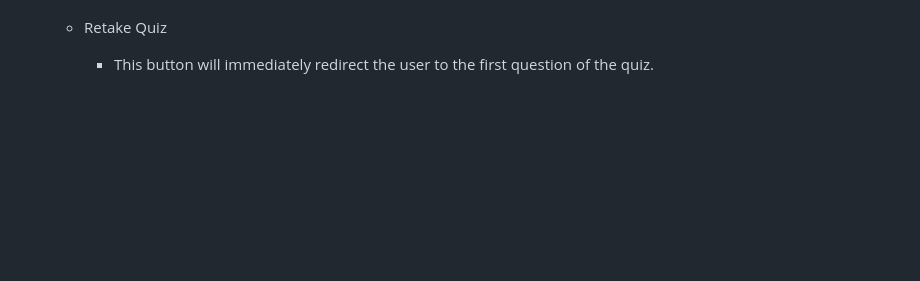
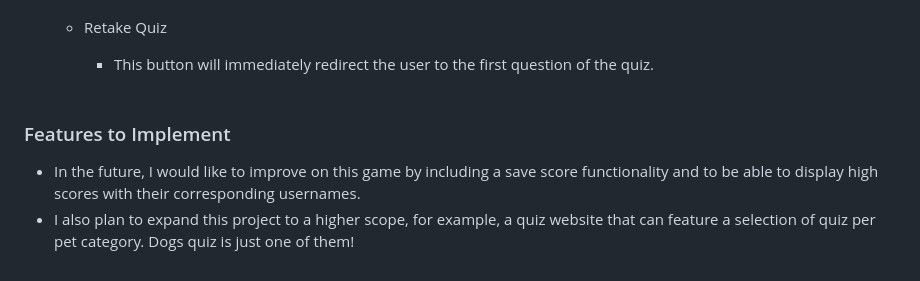
Before and after one commit to mikel072889/dogs-quiz-project2, a Markdown page: README.md, the part around the change. Drawn GitHub-style; blank space fills up the shorter version.

Commit message:
Add features left to implement in readme

```diff
--- a/README.md
+++ b/README.md
@@ -106,3 +106,8 @@ The quiz can be accessed though this live site [here](https://mikel072889.github
         * This button will immediately redirect the user to the first question of the quiz.
 
         [comment]: # (Final image of the retake quiz button here.)
+    <br>
+
+### Features to Implement
+   * In the future, I would like to improve on this game by including a save score functionality and to be able to display high scores with their corresponding usernames.
+   * I also plan to expand this project to a higher scope, for example, a quiz website that can feature a selection of quiz per pet category. Dogs quiz is just one of them!
```
